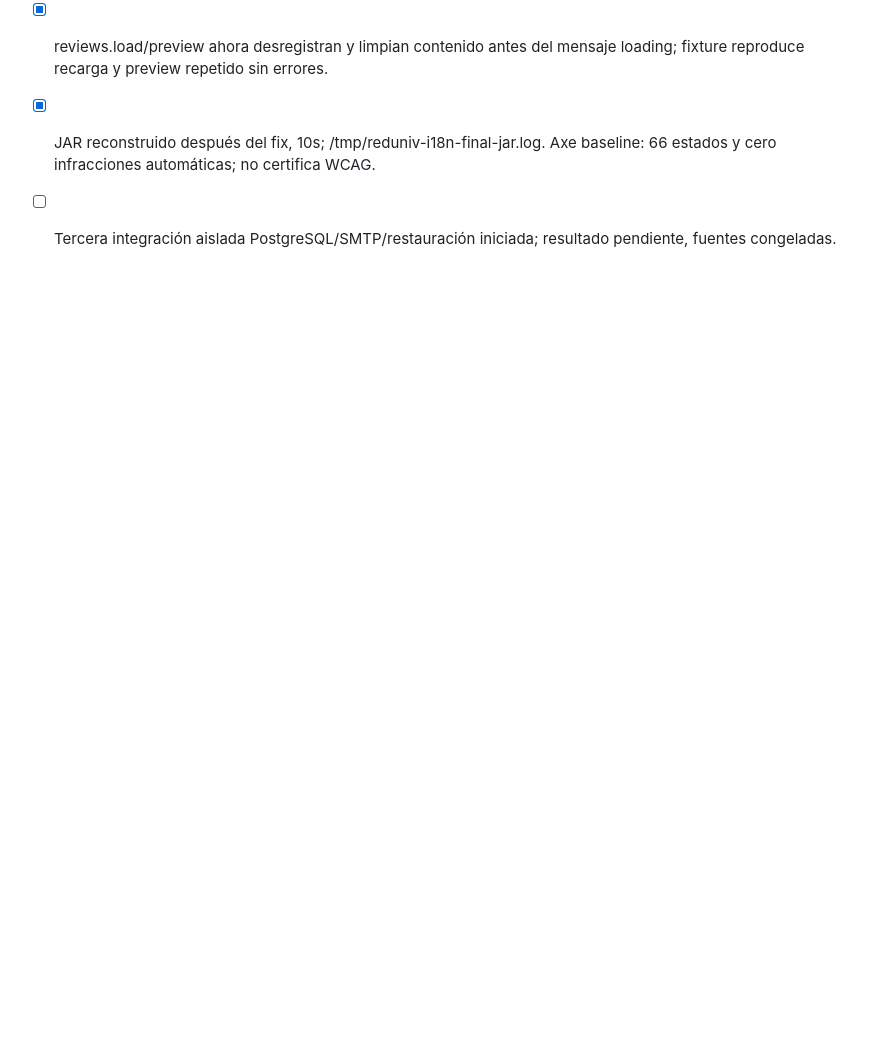
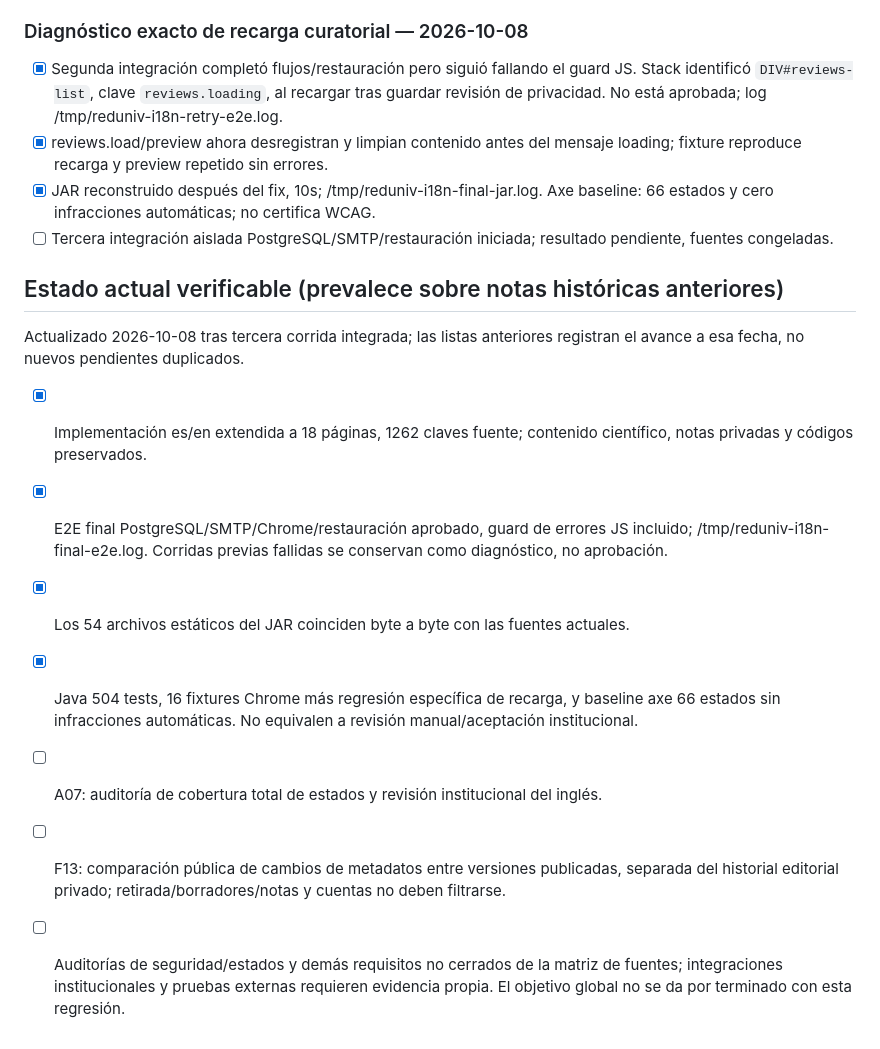
Before and after one commit to Marcos020912/base-repo-mes, a Markdown page: docs/REDUNIV_EXECUTION_PLAN.md, the part around the change. GitHub-like rendering; blank space fills up the shorter version.

Commit message:
Record verified integrated bilingual build and remaining scope

```diff
--- a/docs/REDUNIV_EXECUTION_PLAN.md
+++ b/docs/REDUNIV_EXECUTION_PLAN.md
@@ -296,3 +296,14 @@ Las casillas de base local permanecen abiertas hasta auditoría individual; esto
 - [x] reviews.load/preview ahora desregistran y limpian contenido antes del mensaje loading; fixture reproduce recarga y preview repetido sin errores.
 - [x] JAR reconstruido después del fix, 10s; /tmp/reduniv-i18n-final-jar.log. Axe baseline: 66 estados y cero infracciones automáticas; no certifica WCAG.
 - [ ] Tercera integración aislada PostgreSQL/SMTP/restauración iniciada; resultado pendiente, fuentes congeladas.
+
+## Estado actual verificable (prevalece sobre notas históricas anteriores)
+Actualizado 2026-10-08 tras tercera corrida integrada; las listas anteriores registran el avance a esa fecha, no nuevos pendientes duplicados.
+- [x] Implementación es/en extendida a 18 páginas, 1262 claves fuente; contenido científico, notas privadas y códigos preservados.
+- [x] E2E final PostgreSQL/SMTP/Chrome/restauración aprobado, guard de errores JS incluido; /tmp/reduniv-i18n-final-e2e.log. Corridas previas fallidas se conservan como diagnóstico, no aprobación.
+- [x] Los 54 archivos estáticos del JAR coinciden byte a byte con las fuentes actuales.
+- [x] Java 504 tests, 16 fixtures Chrome más regresión específica de recarga, y baseline axe 66 estados sin infracciones automáticas. No equivalen a revisión manual/aceptación institucional.
+- [ ] A07: auditoría de cobertura total de estados y revisión institucional del inglés.
+- [ ] F13: comparación pública de cambios de metadatos entre versiones publicadas, separada del historial editorial privado; retirada/borradores/notas y cuentas no deben filtrarse.
+- [ ] Auditorías de seguridad/estados y demás requisitos no cerrados de la matriz de fuentes; integraciones institucionales y pruebas externas requieren evidencia propia.
+El objetivo global no se da por terminado con esta regresión.
```
Also changed, not shown: docs/REDUNIV_SOURCE_REQUIREMENTS.md (+1 -1 lines).
